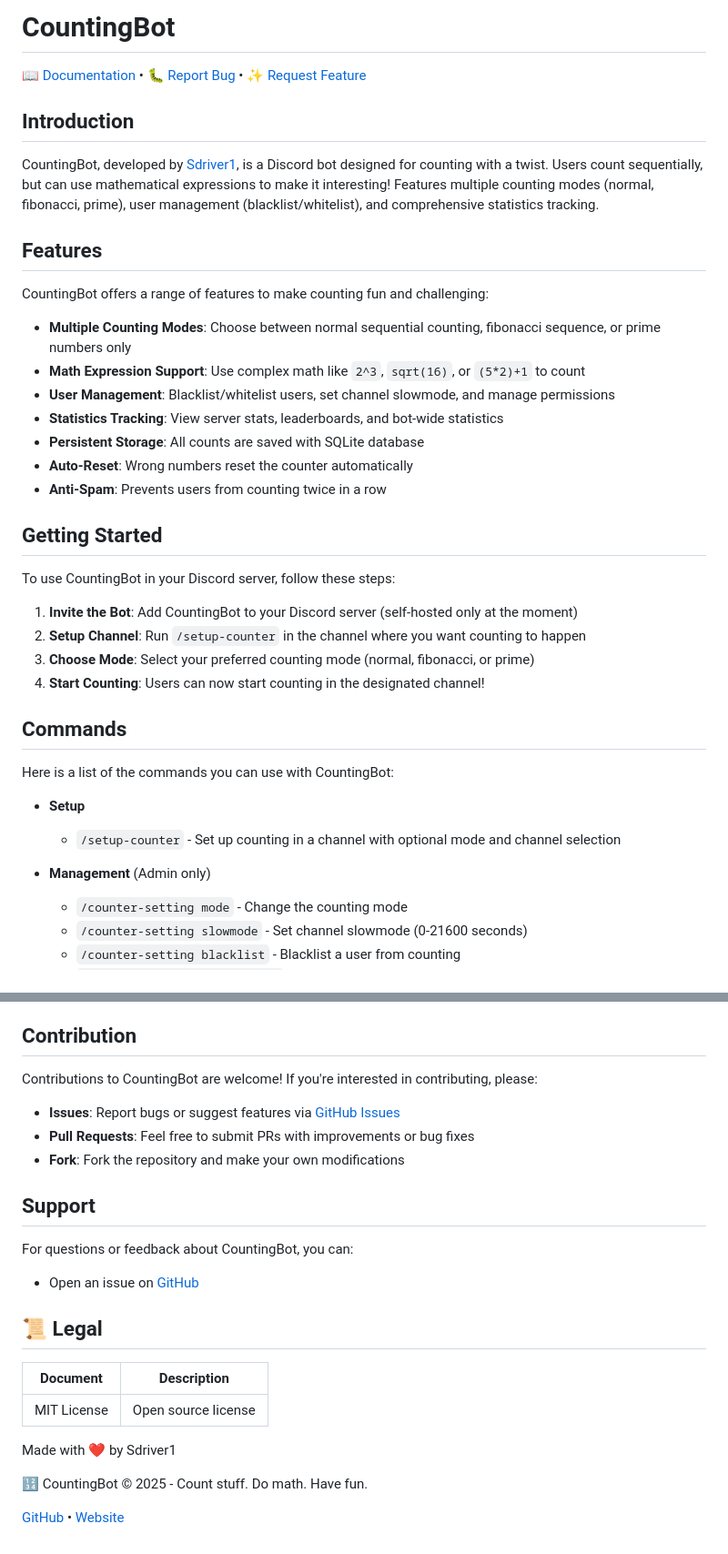
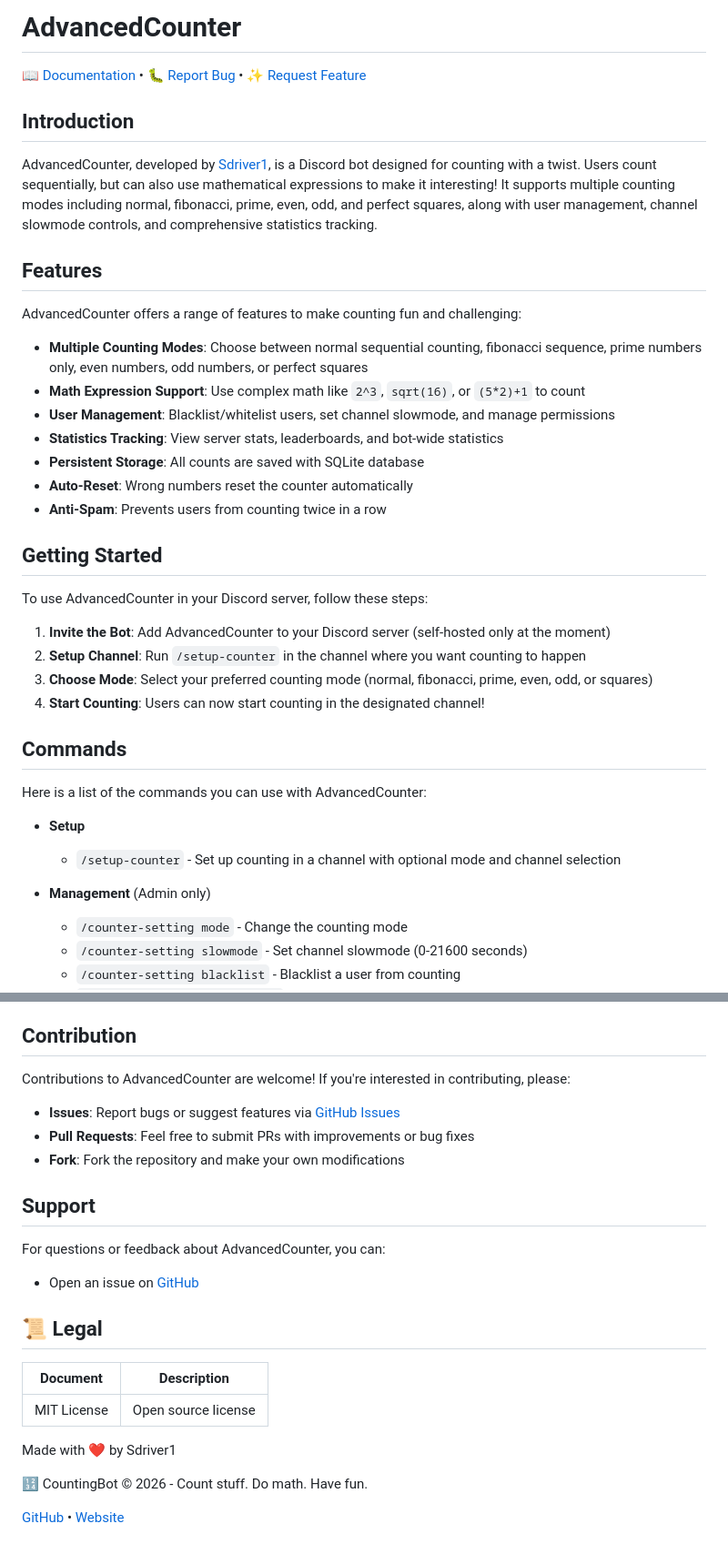
Before and after one commit to Sdriver1/Counter, a Markdown page: README.md, 2 parts joined by grey strips. Shown at 91% size. GitHub-like rendering.

```diff
--- a/README.md
+++ b/README.md
@@ -1,2 +1,2 @@
-# CountingBot
+# AdvancedCounter
 
@@ -4,13 +4,13 @@
 
 ## Introduction
 
-CountingBot, developed by [Sdriver1](https://sdriver1.dev/), is a Discord bot designed for counting with a twist. Users count sequentially, but can use mathematical expressions to make it interesting! Features multiple counting modes (normal, fibonacci, prime), user management (blacklist/whitelist), and comprehensive statistics tracking.
+AdvancedCounter, developed by [Sdriver1](https://sdriver1.dev/), is a Discord bot designed for counting with a twist. Users count sequentially, but can also use mathematical expressions to make it interesting! It supports multiple counting modes including normal, fibonacci, prime, even, odd, and perfect squares, along with user management, channel slowmode controls, and comprehensive statistics tracking.
 
 ## Features
 
-CountingBot offers a range of features to make counting fun and challenging:
+AdvancedCounter offers a range of features to make counting fun and challenging:
 
-- **Multiple Counting Modes**: Choose between normal sequential counting, fibonacci sequence, or prime numbers only
+- **Multiple Counting Modes**: Choose between normal sequential counting, fibonacci sequence, prime numbers only, even numbers, odd numbers, or perfect squares
 - **Math Expression Support**: Use complex math like `2^3`, `sqrt(16)`, or `(5*2)+1` to count
 - **User Management**: Blacklist/whitelist users, set channel slowmode, and manage permissions
 - **Statistics Tracking**: View server stats, leaderboards, and bot-wide statistics
@@ -20,23 +20,21 @@ CountingBot offers a range of features to make counting fun and challenging:
 
 ## Getting Started
 
-To use CountingBot in your Discord server, follow these steps:
+To use AdvancedCounter in your Discord server, follow these steps:
 
-1. **Invite the Bot**: Add CountingBot to your Discord server (self-hosted only at the moment)
+1. **Invite the Bot**: Add AdvancedCounter to your Discord server (self-hosted only at the moment)
 2. **Setup Channel**: Run `/setup-counter` in the channel where you want counting to happen
-3. **Choose Mode**: Select your preferred counting mode (normal, fibonacci, or prime)
+3. **Choose Mode**: Select your preferred counting mode (normal, fibonacci, prime, even, odd, or squares)
 4. **Start Counting**: Users can now start counting in the designated channel!
 
 ## Commands
 
-Here is a list of the commands you can use with CountingBot:
+Here is a list of the commands you can use with AdvancedCounter:
 
 - **Setup**
-
   - `/setup-counter` - Set up counting in a channel with optional mode and channel selection
 
 - **Management** (Admin only)
-
   - `/counter-setting mode` - Change the counting mode
   - `/counter-setting slowmode` - Set channel slowmode (0-21600 seconds)
   - `/counter-setting blacklist` - Blacklist a user from counting
@@ -68,7 +69,7 @@ Users can count using mathematical expressions:
 
 ## Contribution
 
-Contributions to CountingBot are welcome! If you're interested in contributing, please:
+Contributions to AdvancedCounter are welcome! If you're interested in contributing, please:
 
 - **Issues**: Report bugs or suggest features via [GitHub Issues](https://github.com/Sdriver1/Counter/issues)
 - **Pull Requests**: Feel free to submit PRs with improvements or bug fixes
@@ -76,7 +77,7 @@ Contributions to CountingBot are welcome! If you're interested in contributing,
 
 ## Support
 
-For questions or feedback about CountingBot, you can:
+For questions or feedback about AdvancedCounter, you can:
 
 - Open an issue on [GitHub](https://github.com/Sdriver1/Counter/issues)
 
@@ -88,5 +89,5 @@ For questions or feedback about CountingBot, you can:
 
 Made with ❤️ by Sdriver1
 
-🔢 CountingBot © 2025 - Count stuff. Do math. Have fun.
+🔢 CountingBot © 2026 - Count stuff. Do math. Have fun.
 
```
Also changed, not shown: other parts of README.md (+5 -2 lines).
